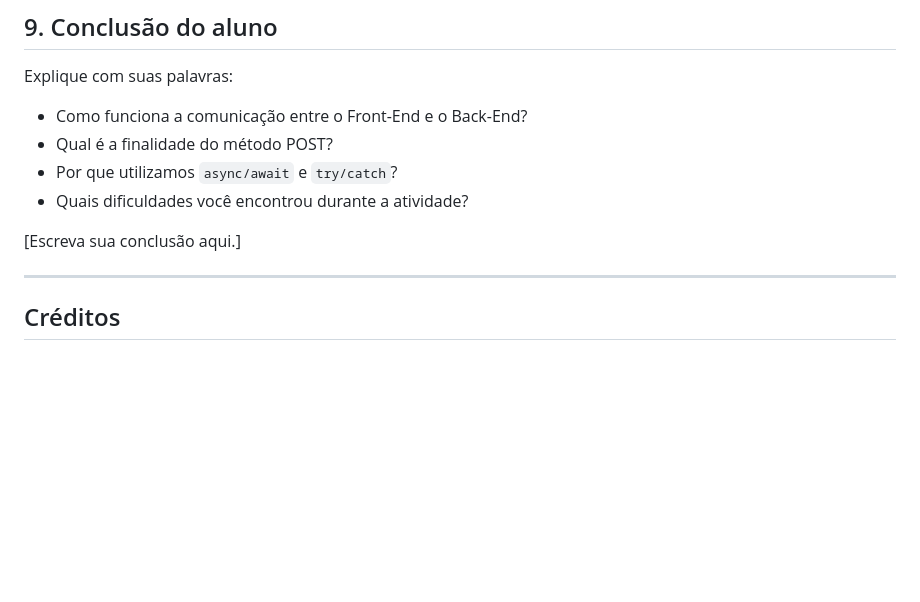
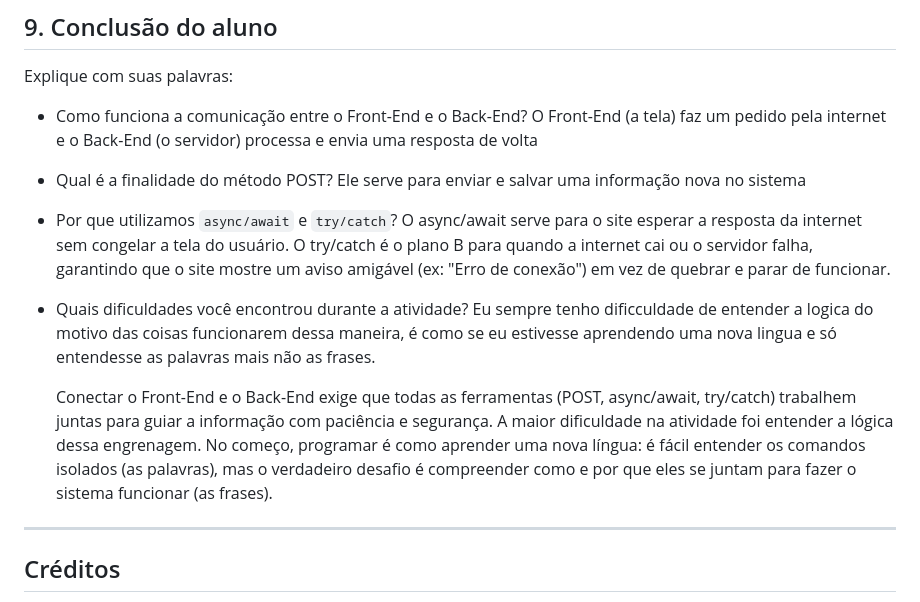
Before and after one commit to dianagoncalves-bit/frontendProjetoFullStack, a Markdown page: README.md, the part around the change. Drawn GitHub-style; blank space fills up the shorter version.

```diff
--- a/README.md
+++ b/README.md
@@ -158,11 +158,15 @@ Adicione capturas de tela demonstrando:
 Explique com suas palavras:
 
 - Como funciona a comunicação entre o Front-End e o Back-End?
+  O Front-End (a tela) faz um pedido pela internet e o Back-End (o servidor) processa e envia uma resposta de volta
 - Qual é a finalidade do método POST?
+  Ele serve para enviar e salvar uma informação nova no sistema
 - Por que utilizamos `async/await` e `try/catch`?
+  O async/await serve para o site esperar a resposta da internet sem congelar a tela do usuário. O try/catch é o plano B para quando a internet cai ou o servidor falha, garantindo que o site mostre um aviso amigável (ex: "Erro de conexão") em vez de quebrar e parar de funcionar.
 - Quais dificuldades você encontrou durante a atividade?
+  Eu sempre tenho dificculdade de entender a logica do motivo das coisas funcionarem dessa maneira, é como se eu estivesse aprendendo uma nova lingua e só entendesse as palavras mais não as frases.
 
-[Escreva sua conclusão aqui.]
+  Conectar o Front-End e o Back-End exige que todas as ferramentas (POST, async/await, try/catch) trabalhem juntas para guiar a informação com paciência e segurança. A maior dificuldade na atividade foi entender a lógica dessa engrenagem. No começo, programar é como aprender uma nova língua: é fácil entender os comandos isolados (as palavras), mas o verdadeiro desafio é compreender como e por que eles se juntam para fazer o sistema funcionar (as frases).
 
 ---
 
```
